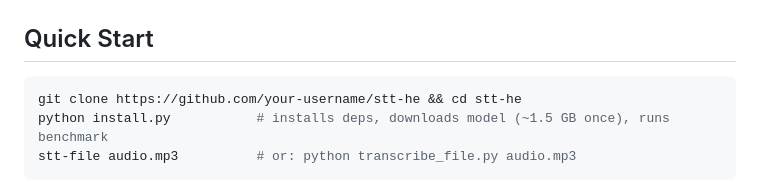
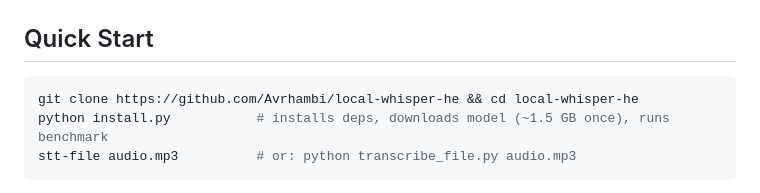
Before and after one commit to Avrhambi/visper, a Markdown page: README.md, the part around the change. GitHub-like rendering.

Commit message:
docs: fix clone URL to actual repo (Avrhambi/local-whisper-he)

````diff
--- a/README.md
+++ b/README.md
@@ -9,7 +9,7 @@ Model: [`ivrit-ai/whisper-large-v3-turbo-ct2`](https://huggingface.co/ivrit-ai/w
 ## Quick Start
 
 ```bash
-git clone https://github.com/your-username/stt-he && cd stt-he
+git clone https://github.com/Avrhambi/local-whisper-he && cd local-whisper-he
 python install.py           # installs deps, downloads model (~1.5 GB once), runs benchmark
 stt-file audio.mp3          # or: python transcribe_file.py audio.mp3
 ```
````
